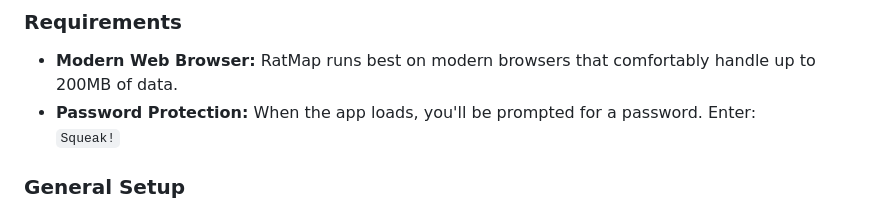
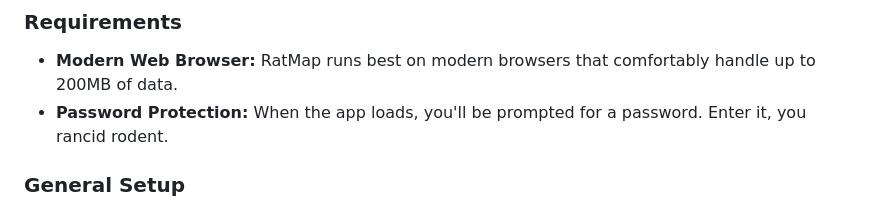
Before and after one commit to aakshmn/ratmap, a Markdown page: README.md, the part around one of its changes. Rendered like a GitHub page.

```diff
--- a/README.md
+++ b/README.md
@@ -31,8 +31,7 @@ RatMap is a web-based tool designed to help you map and manage your 96-well and
 
 ### Requirements
 - **Modern Web Browser:** RatMap runs best on modern browsers that comfortably handle up to 200MB of data.
-- **Password Protection:** When the app loads, you'll be prompted for a password. Enter:
-  `Squeak!`
+- **Password Protection:** When the app loads, you'll be prompted for a password. Enter it, you rancid rodent.
 
 ### General Setup
 - **Select Your Plates:**
```
Also changed, not shown: other parts of README.md (+1 -1 lines).
